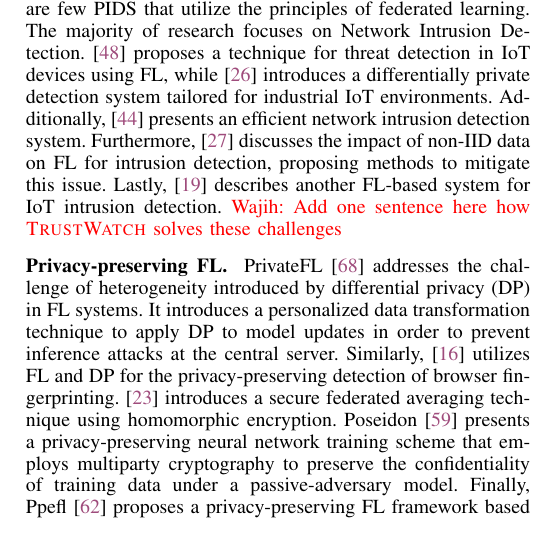
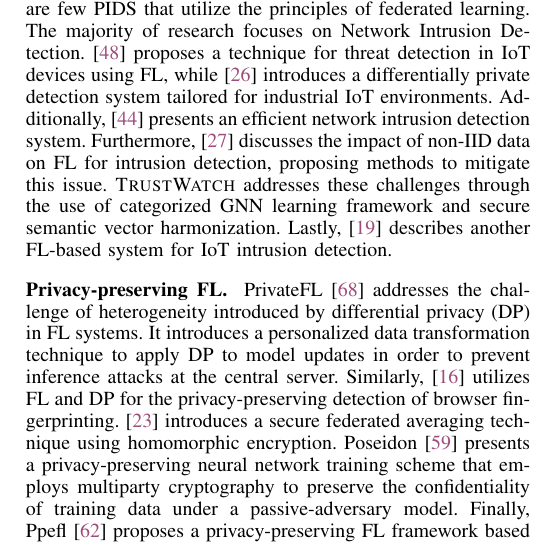
Before and after one commit to DART-Laboratory/gestalt, a LaTeX paper (paper/main.tex, which reads paper/relwk.tex): part of one column of page 12 of 15, cut so that both start at the same text. Compiled offline with pdfLaTeX.

Commit message:
updated related work

```diff
--- a/paper/relwk.tex
+++ b/paper/relwk.tex
@@ -9,7 +9,7 @@
 \PP{Rules-based IDS} Another category of PIDS concentrates on utilizing predefined rules to detect malicious entities. Key examples include Holmes~\cite{holmes2019}, Rapsheet~\cite{rapsheet2020}, and Poirot~\cite{poirot2019}. These approaches leverage insights from APTs to formulate their rule bases. In comparison to PIDS systems based on machine learning, rule-based PIDSess tend to generate fewer false positives. Nevertheless, a significant limitation of these systems is their inability to identify threats featuring novel attack signatures. Additionally, they often necessitate the expertise of skilled security professionals for the development of their rule sets.
 
 \PP{Federating Learning in Threat Detection}
-Currently, there are few PIDS that utilize the principles of federated learning. The majority of research focuses on Network Intrusion Detection. \cite{man2021intelligent} proposes a technique for threat detection in IoT devices using FL, while \cite{friha20232df} introduces a differentially private detection system tailored for industrial IoT environments. Additionally, \cite{li2023efficient} presents an efficient network intrusion detection system. Furthermore, \cite{guo2023new} discusses the impact of non-IID data on FL for intrusion detection, proposing methods to mitigate this issue. Lastly, \cite{chaabene2023privacy} describes another FL-based system for IoT intrusion detection. \wajih{Add one sentence here how \Sys solves these challenges}
+Currently, there are few PIDS that utilize the principles of federated learning. The majority of research focuses on Network Intrusion Detection. \cite{man2021intelligent} proposes a technique for threat detection in IoT devices using FL, while \cite{friha20232df} introduces a differentially private detection system tailored for industrial IoT environments. Additionally, \cite{li2023efficient} presents an efficient network intrusion detection system. Furthermore, \cite{guo2023new} discusses the impact of non-IID data on FL for intrusion detection, proposing methods to mitigate this issue.  \Sys addresses these challenges through the use of categorized \gnnshort learning framework and secure semantic vector harmonization. Lastly, \cite{chaabene2023privacy} describes another FL-based system for IoT intrusion detection.
 
 \PP{Privacy-preserving FL} PrivateFL~\cite{yang2023privatefl} addresses the challenge of heterogeneity introduced by differential privacy (DP) in FL systems. It introduces a personalized data transformation technique to apply DP to model updates in order to prevent inference attacks at the central server. Similarly, \cite{annamalai2023fp} utilizes FL and DP for the privacy-preserving detection of browser fingerprinting. \cite{dasu2022prov} introduces a secure federated averaging technique using homomorphic encryption. Poseidon~\cite{sav2020poseidon} presents a privacy-preserving neural network training scheme that employs multiparty cryptography to preserve the confidentiality of training data under a passive-adversary model. Finally, Ppefl~\cite{wang2023ppefl} proposes a privacy-preserving FL framework based on local DP, addressing the issues of high privacy budget and poor model performance in FL scenarios. In comparison to these approaches, \Sys introduces a robust multi-model server architecture that is privacy-preserving and is resistant to inference attacks without the use of DP. This prevents \Sys's performance from deteriorating by the noise introduced by DP while offering strong privacy guarantees.
 
```
